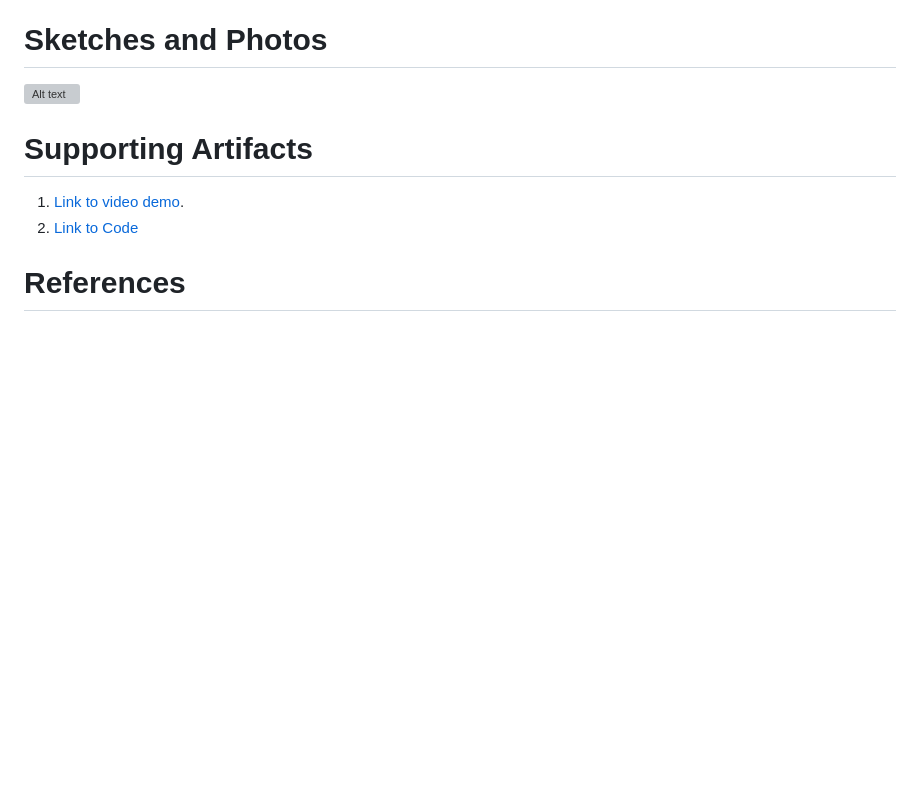
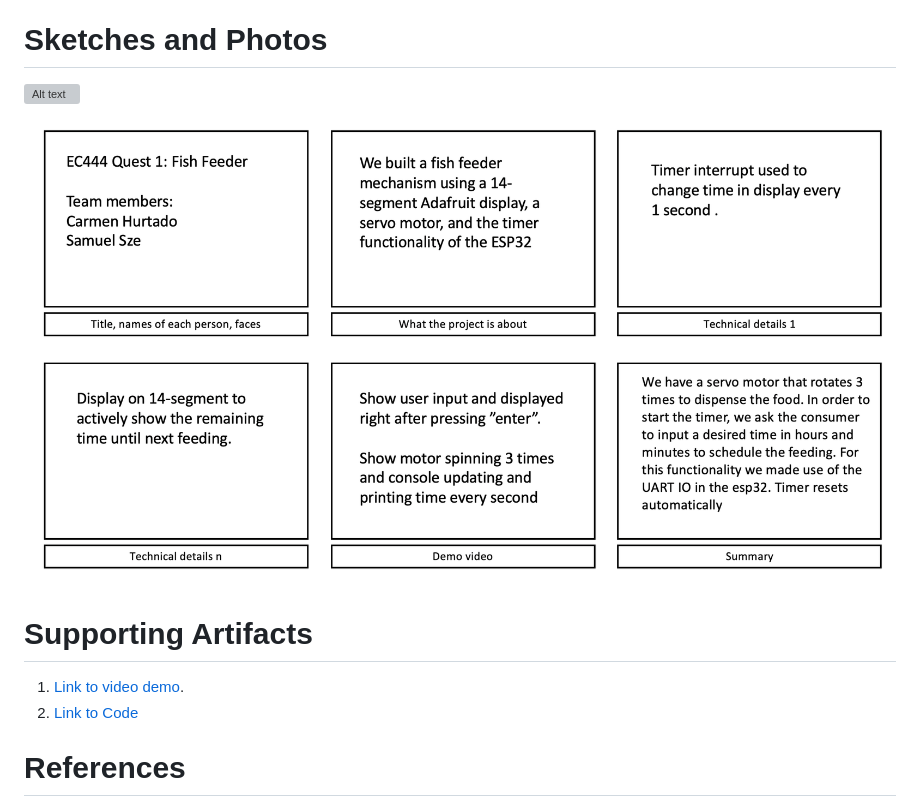
Before and after one commit to szesam/Cyber_Physical_quests, a Markdown page: quest-1/report.md, the part around the change printed below. Rendered like a GitHub page; pictures changed too: quest-1/images/storyboard.png (added); blank space fills up the shorter version; grey boxes are pictures that could not be loaded.

Commit message:
report with image updated

```diff
--- a/quest-1/report.md
+++ b/quest-1/report.md
@@ -42,6 +42,7 @@ Investigative question: For setting the time interval dynamic we could use a but
 
 # Sketches and Photos
 ![Alt text](images/fishfeeder.png?raw=true "Title")
+![Alt text](images/storyboard.png?raw=true "Storyboard")
 
 
 # Supporting Artifacts
```
Also changed, not shown: other parts of quest-1/report.md (+1 -1 lines).
